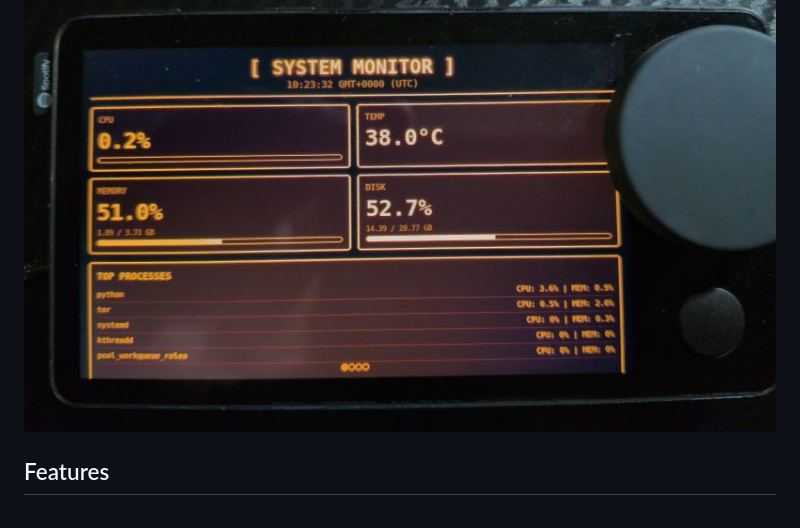
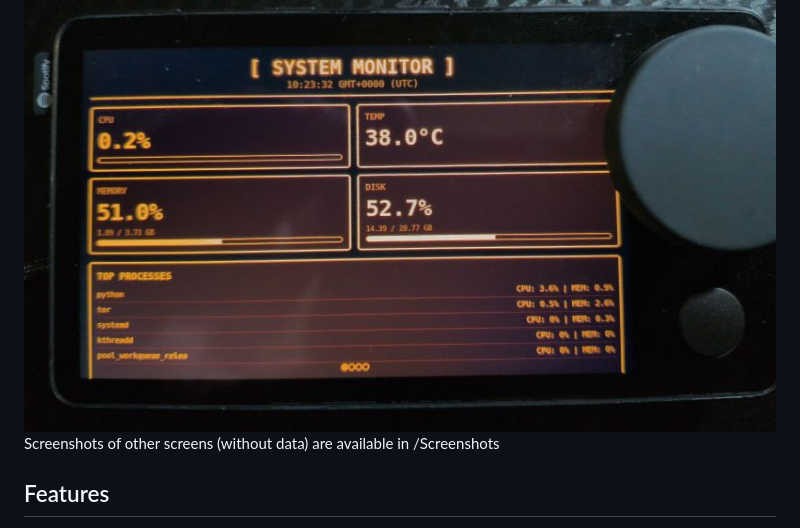
Before and after one commit to Evso1/Car-Thing-Homelab-Monitor, a Markdown page: README.md, the part around the change. Rendered like a GitHub page.

Commit message:
Update README with screenshots information
Added information about available screenshots.

```diff
--- a/README.md
+++ b/README.md
@@ -3,6 +3,7 @@
 Turn your discontinued Spotify Car Thing into a live monitoring dashboard for your homelab. No cloud services, no subscriptions—just a USB cable and some Python.
 
 ![System Monitor](/Screenshots/SystemMonitor-screenshot.jpg)
+Screenshots of other screens (without data) are available in /Screenshots
 
 ## Features
 - Real-time CPU, memory, disk, and temperature stats
```
